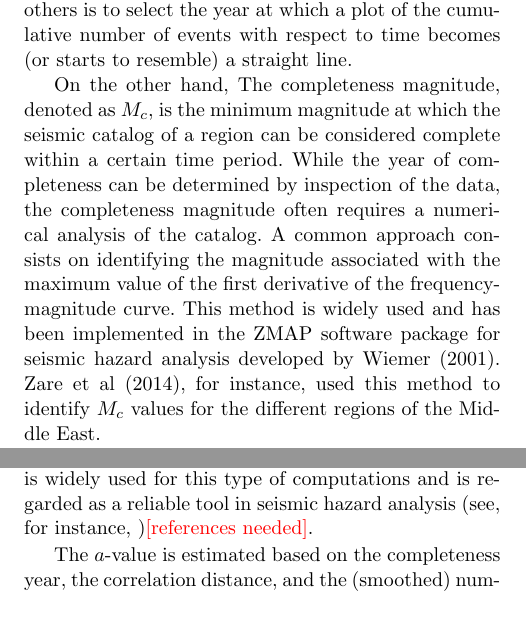
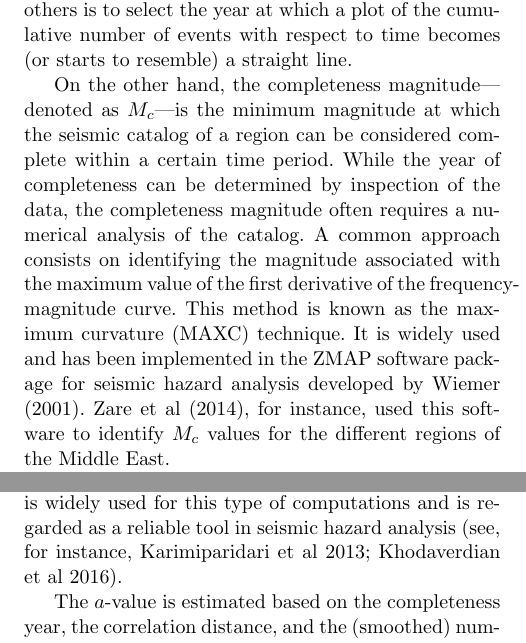
Before and after one commit to ASEIS/smoothed-seism-iran, a LaTeX paper (main.tex, which reads completeness.tex, parameters.tex): two parts of the columns of pages 5 and 8 of 11, joined at a grey line, cut so that both start at the same text, the shorter picture padded with empty space. Compiled offline with pdfLaTeX.

Commit message:
touches on completeness

```diff
--- a/completeness.tex
+++ b/completeness.tex
@@ -9,7 +9,7 @@
 
 An important aspect of seismic catalogs is their completeness. This characteristic is measured in terms of the year of completeness and the completeness magnitude, which are used as parameters in the seismic analysis process. In simple terms, the year of completeness is the point in time at which catalog data exhibits a steady rate of event occurrence or record accumulation. This point is typically identified for different magnitude ranges. A simple approach used by \citet{Frankel1995} and others is to select the year at which a plot of the cumulative number of events with respect to time becomes (or starts to resemble) a straight line.
 
-On the other hand, The completeness magnitude, denoted as $M_c$, is the minimum magnitude at which the seismic catalog of a region can be considered complete within a certain time period. While the year of completeness can be determined by inspection of the data, the completeness magnitude often requires a numerical analysis of the catalog. A common approach consists on identifying the magnitude associated with the maximum value of the first derivative of the frequency-magnitude curve. This method is widely used and has been implemented in the ZMAP software package for seismic hazard analysis developed by \citet{Wiemer2001}. \citet{Zare2014}, for instance, used this method to identify $M_c$ values for the different regions of the Middle East.
+On the other hand, the completeness magnitude---denoted as $M_c$---is the minimum magnitude at which the seismic catalog of a region can be considered complete within a certain time period. While the year of completeness can be determined by inspection of the data, the completeness magnitude often requires a numerical analysis of the catalog. A common approach consists on identifying the magnitude associated with the maximum value of the first derivative of the frequency-magnitude curve. This method is known as the maximum curvature (MAXC) technique. It is widely used and has been implemented in the ZMAP software package for seismic hazard analysis developed by \citet{Wiemer2001}. \citet{Zare2014}, for instance, used this software to identify $M_c$ values for the different regions of the Middle East.
 
 One of the difficulties in determining completeness is the availability of data for a period of time long enough for all magnitude ranges, so that selection of completeness parameters is reliable. In this study, we determined the year of completeness for magnitude ranges 3--4, 4--5, 5--6 and 6--7 by inspection, following the approach used by \citet{Frankel1995}. This is illustrated in Fig.~\ref{fig:completeness}, where we show the normalized cumulative number of events with time for each of the seismic zones and magnitude ranges, and indicate our choice of the completeness year thresholds in each case. For events $M_w>7$, in which case there are no sufficient data to determine a proper threshold, we assumed the catalog to be complete from the earliest time at which there is record of large magnitude earthquakes.
 
--- a/parameters.tex
+++ b/parameters.tex
@@ -8,7 +8,7 @@
 
 \section{Seismicity Parameters}
 
-Following the general approach described in the previous sections and using the information collected about the seismic catalog and its completeness, we computed the seismicity parameters $a$ and $b$, and the maximum magnitude $M_{\max}$ using the seismic hazard assessment software HA3 (version 3). This software implements the procedures developed by \citet{Kijko_1989_BSSA, Kijko_1992_BSSA}, and subsequent updates by \citet{Kijko_2004_PAG}. HA3 is widely used for this type of computations and is regarded as a reliable tool in seismic hazard analysis \citep[see, for instance,][]{}\textcolor{red}{[references needed]}.
+Following the general approach described in the previous sections and using the information collected about the seismic catalog and its completeness, we computed the seismicity parameters $a$ and $b$, and the maximum magnitude $M_{\max}$ using the seismic hazard assessment software HA3 (version 3). This software implements the procedures developed by \citet{Kijko_1989_BSSA, Kijko_1992_BSSA}, and subsequent updates by \citet{Kijko_2004_PAG}. HA3 is widely used for this type of computations and is regarded as a reliable tool in seismic hazard analysis \citep[see, for instance,][]{Karimiparidari2013, Khodaverdian_2016_BSSA}.
 
 The $a$-value is estimated based on the completeness year, the correlation distance, and the (smoothed) number of events per grid cell. We count events with magnitude $M_w > 3$ and smooth the number of events for each cell. This means each cell has a different $a$-value and thus the result is variable throughout our region of interest. On the other hand, we consider the $b$-value and $M_{\max}$ to be constant within each of the seismic zones in our study area. We compute $b$ and $M_{\max}$ for two different models using the information from the catalog for prehistorical, historical, and instrumental seismicity and the computed values of $M_c$. In the first model we obtain these parameters independently for each one of the five seismic zones influencing the hazard in northern Iran. That is, we obtain distinct values of $b$ and $M_{\max}$ for the main northern seismic zones of Azerbaijan, Alborz, and Kopeh Dagh, as well as for the portions of the Zagros and Central-East seismic zones contributing to our region of interest (see Fig.~\ref{fig:iran} for reference).
 
```
Also changed, not shown: hazard.tex (+1 -1 lines).
